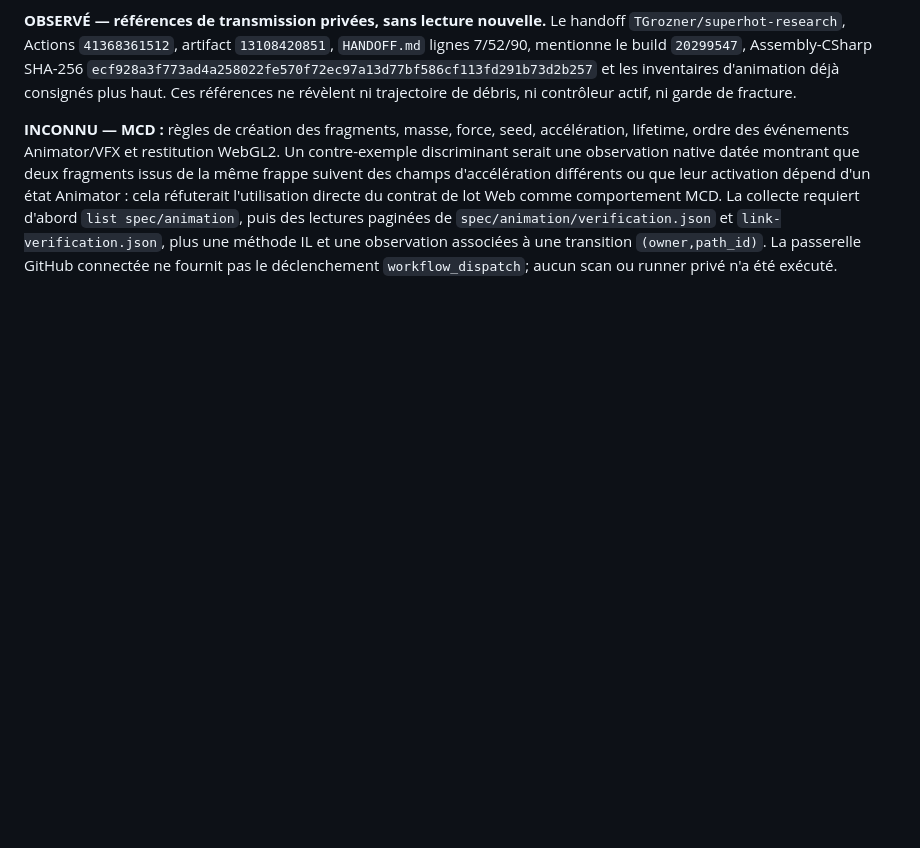
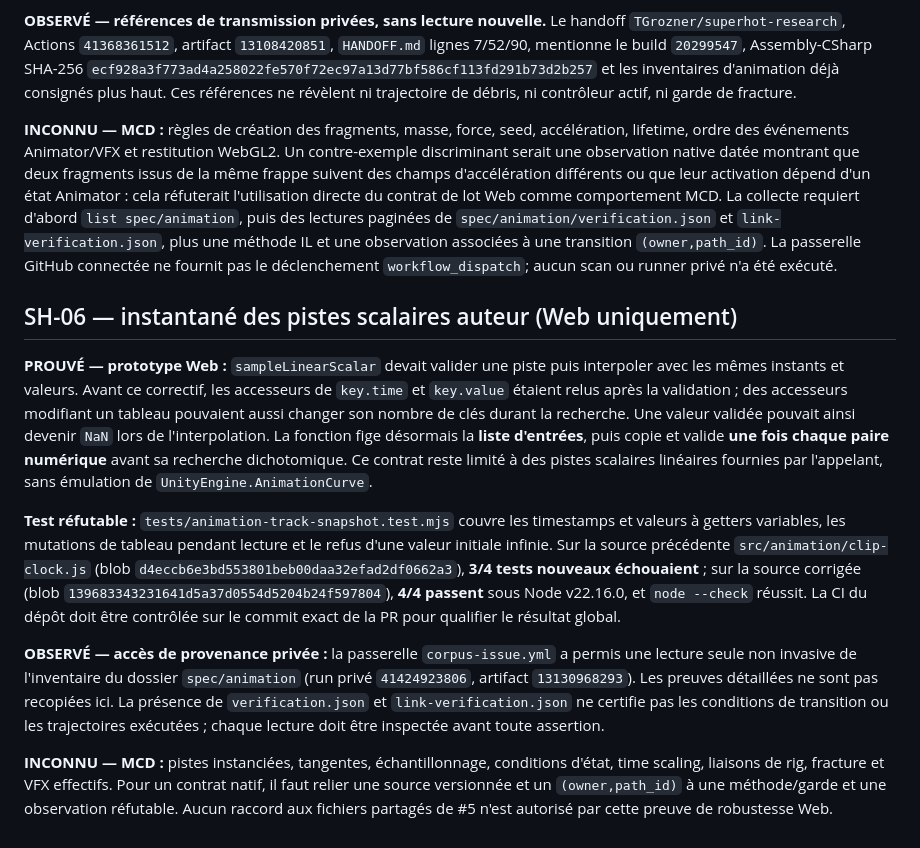
Before and after one commit to TGrozner/superhot-web, a Markdown page: docs/parity/animation-vfx.md, the part around the change. Drawn GitHub-style; blank space fills up the shorter version.

Commit message:
SH-06: document Web sampling proof and native limits

```diff
--- a/docs/parity/animation-vfx.md
+++ b/docs/parity/animation-vfx.md
@@ -114,3 +114,13 @@ Le correctif capture seulement `x/y/z` de chaque vecteur et vérifie exactement
 **OBSERVÉ — références de transmission privées, sans lecture nouvelle.** Le handoff `TGrozner/superhot-research`, Actions `41368361512`, artifact `13108420851`, `HANDOFF.md` lignes 7/52/90, mentionne le build `20299547`, Assembly-CSharp SHA-256 `ecf928a3f773ad4a258022fe570f72ec97a13d77bf586cf113fd291b73d2b257` et les inventaires d'animation déjà consignés plus haut. Ces références ne révèlent ni trajectoire de débris, ni contrôleur actif, ni garde de fracture.
 
 **INCONNU — MCD :** règles de création des fragments, masse, force, seed, accélération, lifetime, ordre des événements Animator/VFX et restitution WebGL2. Un contre-exemple discriminant serait une observation native datée montrant que deux fragments issus de la même frappe suivent des champs d'accélération différents ou que leur activation dépend d'un état Animator : cela réfuterait l'utilisation directe du contrat de lot Web comme comportement MCD. La collecte requiert d'abord `list spec/animation`, puis des lectures paginées de `spec/animation/verification.json` et `link-verification.json`, plus une méthode IL et une observation associées à une transition `(owner,path_id)`. La passerelle GitHub connectée ne fournit pas le déclenchement `workflow_dispatch`; aucun scan ou runner privé n'a été exécuté.
+
+## SH-06 — instantané des pistes scalaires auteur (Web uniquement)
+
+**PROUVÉ — prototype Web :** `sampleLinearScalar` devait valider une piste puis interpoler avec les mêmes instants et valeurs. Avant ce correctif, les accesseurs de `key.time` et `key.value` étaient relus après la validation ; des accesseurs modifiant un tableau pouvaient aussi changer son nombre de clés durant la recherche. Une valeur validée pouvait ainsi devenir `NaN` lors de l'interpolation. La fonction fige désormais la **liste d'entrées**, puis copie et valide **une fois chaque paire numérique** avant sa recherche dichotomique. Ce contrat reste limité à des pistes scalaires linéaires fournies par l'appelant, sans émulation de `UnityEngine.AnimationCurve`.
+
+**Test réfutable :** `tests/animation-track-snapshot.test.mjs` couvre les timestamps et valeurs à getters variables, les mutations de tableau pendant lecture et le refus d'une valeur initiale infinie. Sur la source précédente `src/animation/clip-clock.js` (blob `d4eccb6e3bd553801beb00daa32efad2df0662a3`), **3/4 tests nouveaux échouaient** ; sur la source corrigée (blob `139683343231641d5a37d0554d5204b24f597804`), **4/4 passent** sous Node v22.16.0, et `node --check` réussit. La CI du dépôt doit être contrôlée sur le commit exact de la PR pour qualifier le résultat global.
+
+**OBSERVÉ — accès de provenance privée :** la passerelle `corpus-issue.yml` a permis une lecture seule non invasive de l'inventaire du dossier `spec/animation` (run privé `41424923806`, artifact `13130968293`). Les preuves détaillées ne sont pas recopiées ici. La présence de `verification.json` et `link-verification.json` ne certifie pas les conditions de transition ou les trajectoires exécutées ; chaque lecture doit être inspectée avant toute assertion.
+
+**INCONNU — MCD :** pistes instanciées, tangentes, échantillonnage, conditions d'état, time scaling, liaisons de rig, fracture et VFX effectifs. Pour un contrat natif, il faut relier une source versionnée et un `(owner,path_id)` à une méthode/garde et une observation réfutable. Aucun raccord aux fichiers partagés de #5 n'est autorisé par cette preuve de robustesse Web.
```
